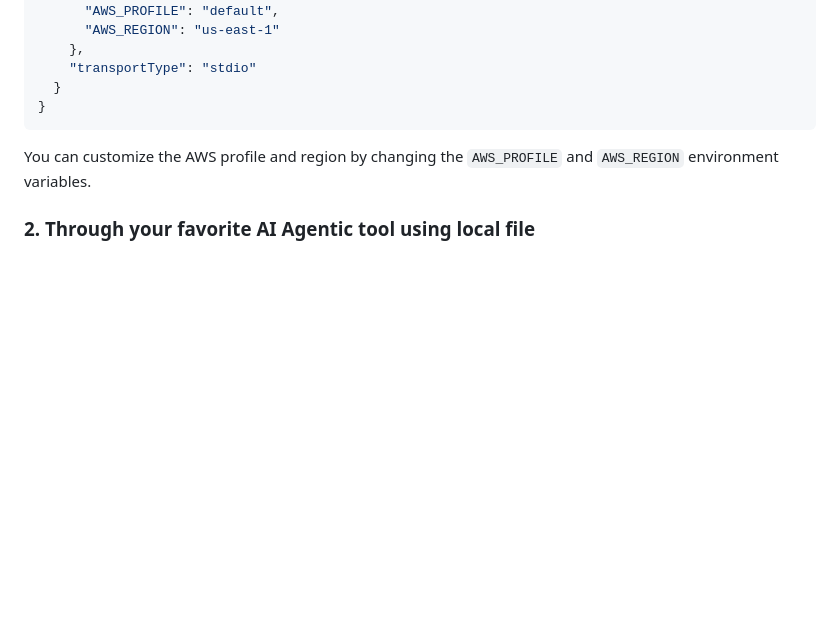
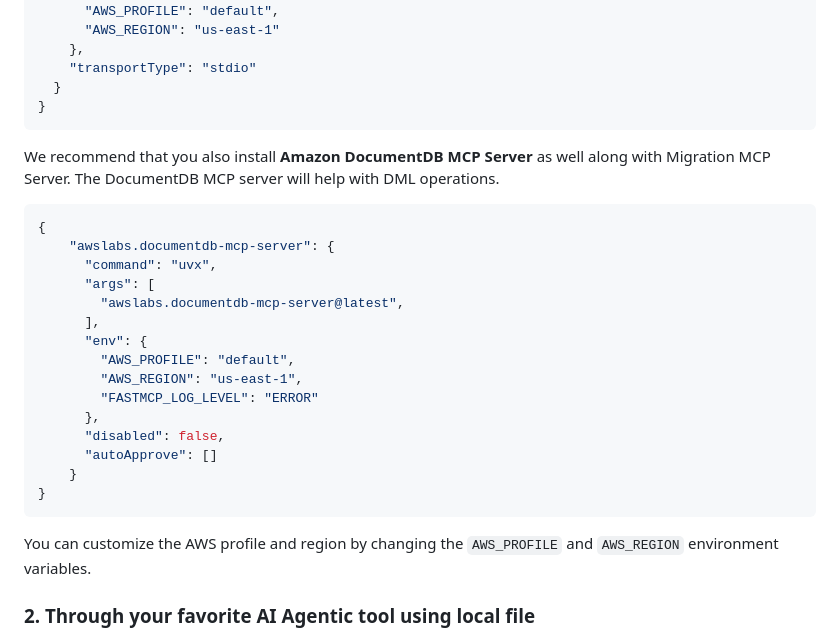
Before and after one commit to awslabs/amazon-documentdb-tools, a Markdown page: mcp-server/documentdb-migration-mcp/README.md, the part around the change. GitHub-like rendering; blank space fills up the shorter version.

````diff
--- a/mcp-server/documentdb-migration-mcp/README.md
+++ b/mcp-server/documentdb-migration-mcp/README.md
@@ -32,6 +32,25 @@ This MCP (Model Context Protocol) server provides tools for migrating data to Do
     },
     "transportType": "stdio"
   }
+}
+```
+We recommend that you also install **Amazon DocumentDB MCP Server** as well along with Migration MCP Server. The DocumentDB MCP server will help with DML operations.
+
+```json
+{
+    "awslabs.documentdb-mcp-server": {
+      "command": "uvx",
+      "args": [
+        "awslabs.documentdb-mcp-server@latest",
+      ],
+      "env": {
+        "AWS_PROFILE": "default",
+        "AWS_REGION": "us-east-1",
+        "FASTMCP_LOG_LEVEL": "ERROR"
+      },
+      "disabled": false,
+      "autoApprove": []
+    }
 }
 ```
 You can customize the AWS profile and region by changing the `AWS_PROFILE` and `AWS_REGION` environment variables.
````
